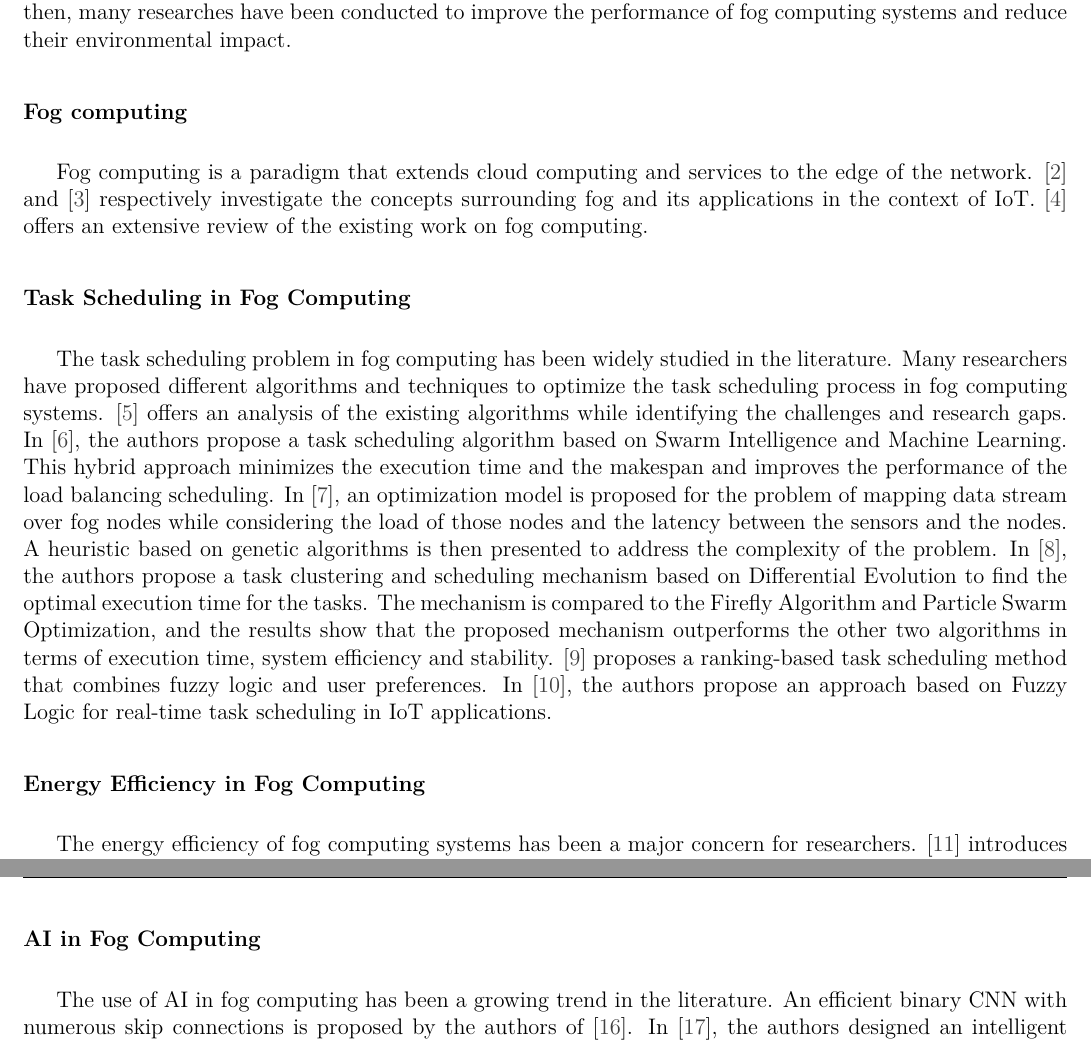
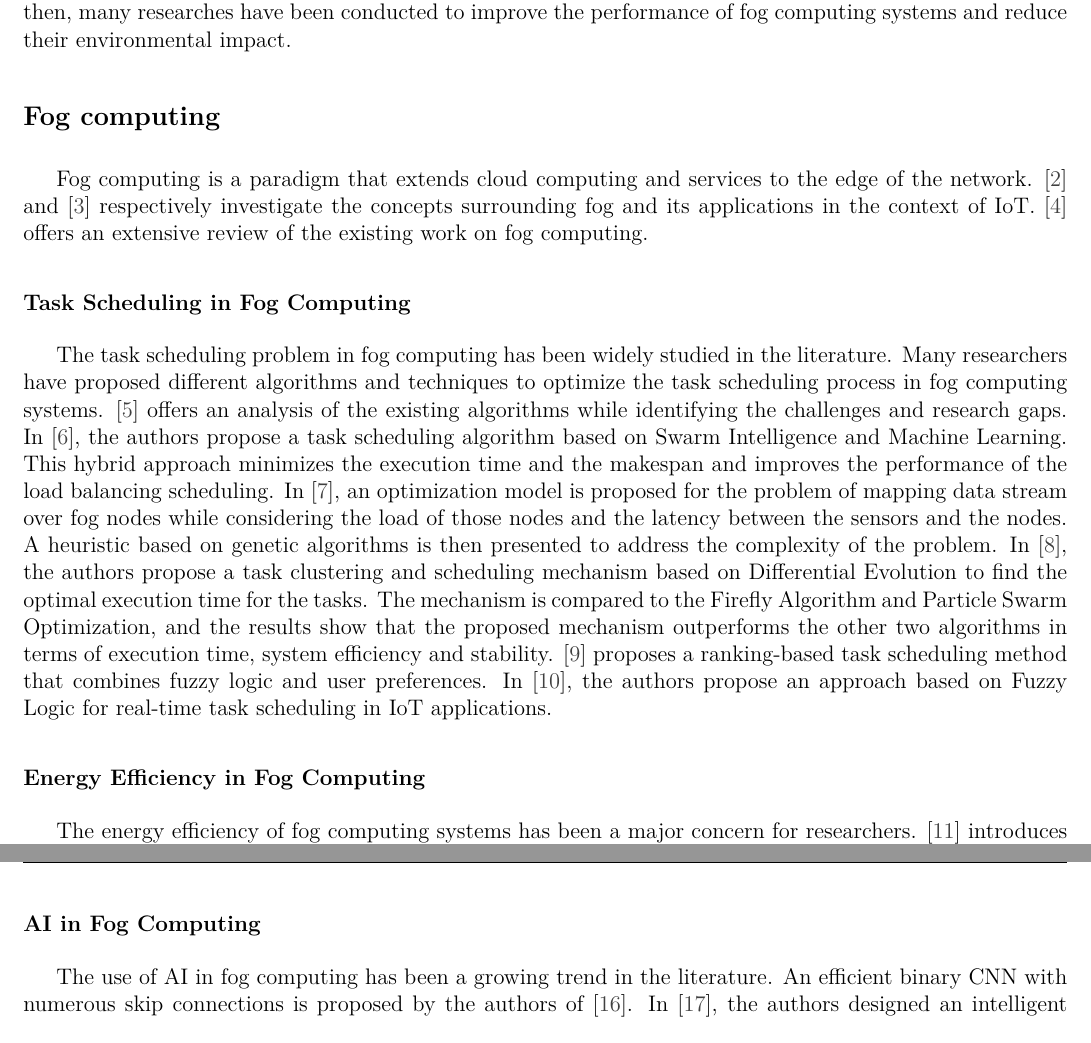
Before and after one commit to YamatoFr/FOG_computing_tasks_scheduling, a LaTeX document (report/rapport_para.tex, which reads report/etatdelart.tex): two parts of pages 4 and 5 of 9, joined at a grey line, cut so that both start at the same text. Compiled offline with pdfLaTeX.

Commit message:
minor changes

```diff
--- a/report/etatdelart.tex
+++ b/report/etatdelart.tex
@@ -13,7 +13,7 @@ Fog computing is a paradigm that extends cloud computing and services to the edg
 and its applications in the context of IoT. \cite{al-musawi-et-al-2023} offers an extensive review of the existing
 work on fog computing.
 
-\section*{Task Scheduling in Fog Computing}
+\subsection*{Task Scheduling in Fog Computing}
 
 The task scheduling problem in fog computing has been widely studied in the literature. Many researchers have proposed
 different algorithms and techniques to optimize the task scheduling process in fog computing systems.
@@ -30,7 +30,7 @@ algorithms in terms of execution time, system efficiency and stability. \cite{be
 ranking-based task scheduling method that combines fuzzy logic and user preferences. In \cite{ali-et-al-2021}, the
 authors propose an approach based on Fuzzy Logic for real-time task scheduling in IoT applications.
 
-\section*{Energy Efficiency in Fog Computing}
+\subsection*{Energy Efficiency in Fog Computing}
 
 The energy efficiency of fog computing systems has been a major concern for researchers. \cite{alhumaima-2020}
 introduces a mathematical framework to evaluate the trade-off of fog computing systems, especially in terms of power
@@ -42,7 +42,7 @@ Metaheuristic algorithm based on the Harris Hawks Optimization algorithm, itself
 task scheduling in fog computing, is proposed in \cite{abdel-basset-et-al-2021}. \cite{wang-et-al-2023} proposes an
 energy efficient algorithm through an integrated computation model.
 
-\section*{AI in Fog Computing}
+\subsection*{AI in Fog Computing}
 
 The use of AI in fog computing has been a growing trend in the literature. An efficient binary CNN with numerous skip
 connections is proposed by the authors of \cite{wu-et-al-2021}. In \cite{yang-et-al-2022}, the authors designed an
```
Also changed, not shown: report/rapport_para.tex (+2 -1 lines), report/rapport_para.pdf.
